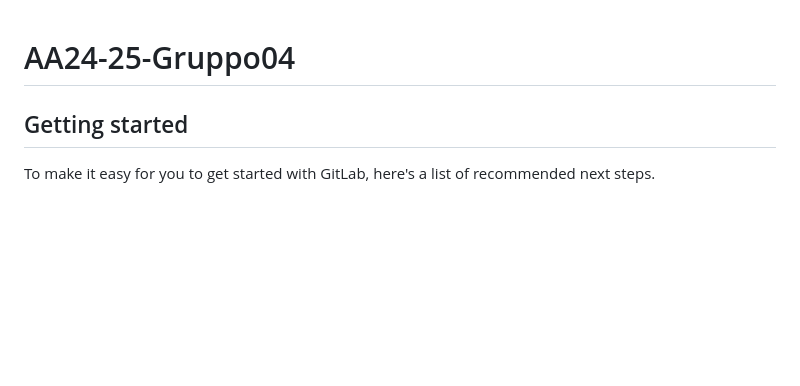
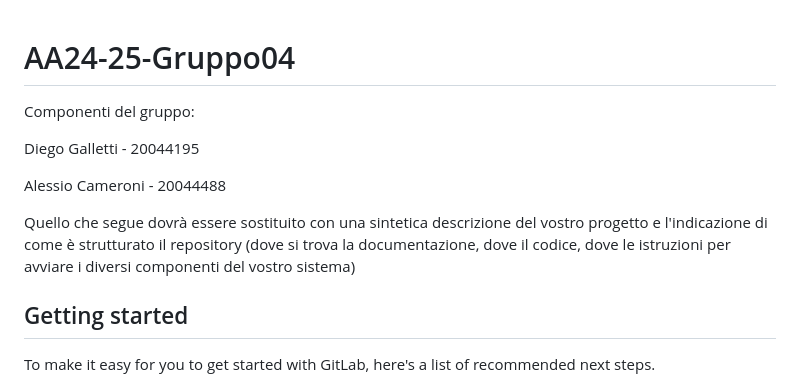
Before and after one commit to meltmeltix/Mobishare, a Markdown page: README.md, the part around the change. Rendered like a GitHub page; blank space fills up the shorter version.

```diff
--- a/README.md
+++ b/README.md
@@ -1,6 +1,13 @@
 # AA24-25-Gruppo04
 
+Componenti del gruppo:
 
+Diego Galletti - 20044195
+
+Alessio Cameroni - 20044488
+
+Quello che segue dovrà essere sostituito con una sintetica descrizione del vostro progetto
+e l'indicazione di come è strutturato il repository (dove si trova la documentazione, dove il codice, dove le istruzioni per avviare i diversi componenti del vostro sistema)
 
 ## Getting started
 
```
